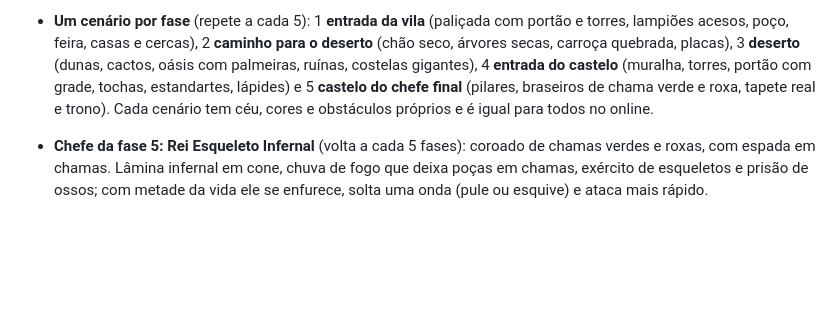
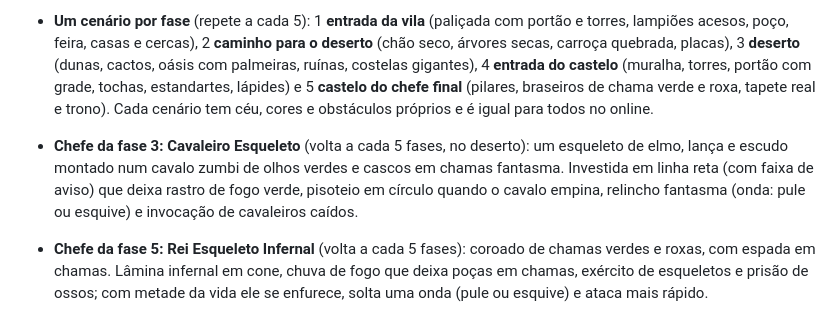
Before and after one commit to beuworf/Arena-de-honra-, a Markdown page: README.md, the part around the change. Rendered like a GitHub page; blank space fills up the shorter version.

```diff
--- a/README.md
+++ b/README.md
@@ -153,6 +153,7 @@ em **Configurações**.
 - **Tela de abertura:** ao abrir o jogo aparece a marca **beuworf** (um urso de guerra em vermelho-sangue, desenho original) por uns 2,5 s; um toque ou tecla pula.
 - **Som e música do próprio jogo:** todos os efeitos (golpes, golpe pesado, impacto, explosão, raio, flechas, pulo, esquiva, cura, nível, chefe) e a trilha são gerados na hora pelo navegador, sem arquivos de áudio de terceiros. A música é procedural em ré menor com tambores tribais e muda sozinha entre menu (calma), combate e chefe (mais rápida). Em *Configurações* há **volume geral**, **música** e **efeitos** separados (0–100%) e o botão de mudo; dá para zerar a música e ouvir a sua ou conversar no Discord. O som pausa quando o jogo sai da tela.
 - **Um cenário por fase** (repete a cada 5): 1 **entrada da vila** (paliçada com portão e torres, lampiões acesos, poço, feira, casas e cercas), 2 **caminho para o deserto** (chão seco, árvores secas, carroça quebrada, placas), 3 **deserto** (dunas, cactos, oásis com palmeiras, ruínas, costelas gigantes), 4 **entrada do castelo** (muralha, torres, portão com grade, tochas, estandartes, lápides) e 5 **castelo do chefe final** (pilares, braseiros de chama verde e roxa, tapete real e trono). Cada cenário tem céu, cores e obstáculos próprios e é igual para todos no online.
+- **Chefe da fase 3: Cavaleiro Esqueleto** (volta a cada 5 fases, no deserto): um esqueleto de elmo, lança e escudo montado num cavalo zumbi de olhos verdes e cascos em chamas fantasma. Investida em linha reta (com faixa de aviso) que deixa rastro de fogo verde, pisoteio em círculo quando o cavalo empina, relincho fantasma (onda: pule ou esquive) e invocação de cavaleiros caídos.
 - **Chefe da fase 5: Rei Esqueleto Infernal** (volta a cada 5 fases): coroado de chamas verdes e roxas, com espada em chamas. Lâmina infernal em cone, chuva de fogo que deixa poças em chamas, exército de esqueletos e prisão de ossos; com metade da vida ele se enfurece, solta uma onda (pule ou esquive) e ataca mais rápido.
 - **Inimigos novos:** **kamikaze** (fase 1+, corre e explode com aviso no chão; morto antes, explode na hora e pega outros inimigos), **escudeiro** (fase 2+, bloqueia 80% do dano de frente e gira devagar, ataque pelas costas), **curandeiro** (fase 3+, cura os inimigos em volta — derrube primeiro) e **invocador** (fase 4+, chama diabinhos).
 - **Online que funciona em qualquer rede:** o multiplayer deixou de usar conexão direta entre os aparelhos (WebRTC/PeerJS), que falhava em 4G/5G e em muitos roteadores. Agora as mensagens passam por um servidor público de retransmissão (broker MQTT por WebSocket), sem conta e sem servidor próprio. O jogo tenta quatro servidores em ordem (EMQX, Eclipse, HiveMQ e Mosquitto) e quem entra procura o lobby em todos. O lobby mostra o servidor em uso. Para usar outro, defina `window.ARENA_BROKERS` antes do script.
```
Also changed, not shown: docs/chefe-cavaleiro.png (added), 1 other file.
